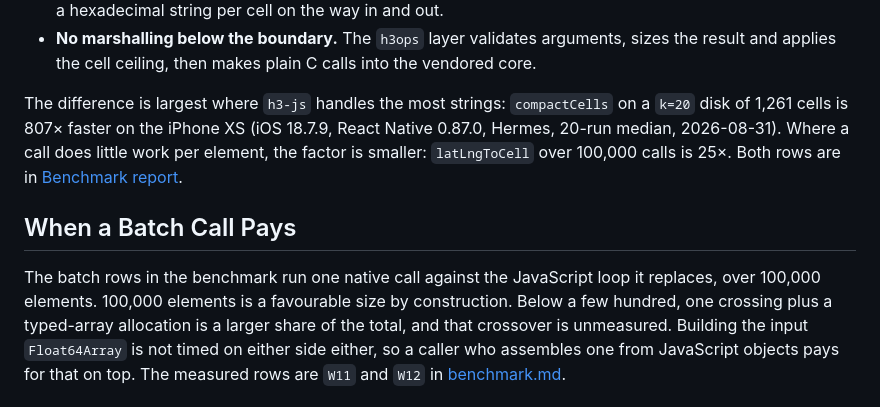
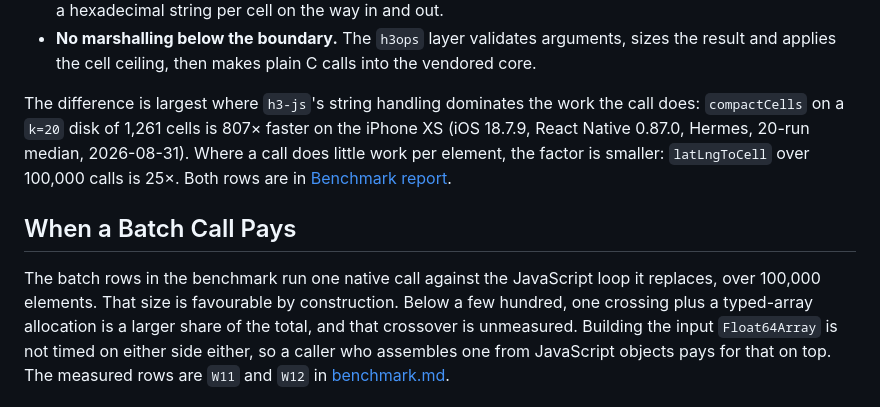
Before and after one commit to vgorte/react-native-h3, a Markdown page: docs/performance.md, the part around the change. GitHub-like rendering.

Commit message:
docs: correct the string-cost claim in the performance guide

```diff
--- a/docs/performance.md
+++ b/docs/performance.md
@@ -22,16 +22,16 @@ Three things are cheap on this path and expensive on the other:
 - **No marshalling below the boundary.** The `h3ops` layer validates arguments, sizes the result and
   applies the cell ceiling, then makes plain C calls into the vendored core.
 
-The difference is largest where `h3-js` handles the most strings: `compactCells` on a `k=20` disk
-of 1,261 cells is 807× faster on the iPhone XS (iOS 18.7.9, React Native 0.87.0, Hermes, 20-run
-median, 2026-08-31). Where a call does little work per element, the factor is smaller:
-`latLngToCell` over 100,000 calls is 25×. Both rows are in [Benchmark report](benchmark.md).
+The difference is largest where `h3-js`'s string handling dominates the work the call does:
+`compactCells` on a `k=20` disk of 1,261 cells is 807× faster on the iPhone XS (iOS 18.7.9, React
+Native 0.87.0, Hermes, 20-run median, 2026-08-31). Where a call does little work per element, the
+factor is smaller: `latLngToCell` over 100,000 calls is 25×. Both rows are in
+[Benchmark report](benchmark.md).
 
 ## When a Batch Call Pays
 
 The batch rows in the benchmark run one native call against the JavaScript loop it replaces, over
-100,000 elements.
-100,000 elements is a favourable size by construction. Below a few hundred, one crossing plus a
+100,000 elements. That size is favourable by construction. Below a few hundred, one crossing plus a
 typed-array allocation is a larger share of the total, and that crossover is unmeasured. Building
 the input `Float64Array` is not timed on either side either, so a caller who assembles one from
 JavaScript objects pays for that on top. The measured rows are `W11` and `W12` in
```
